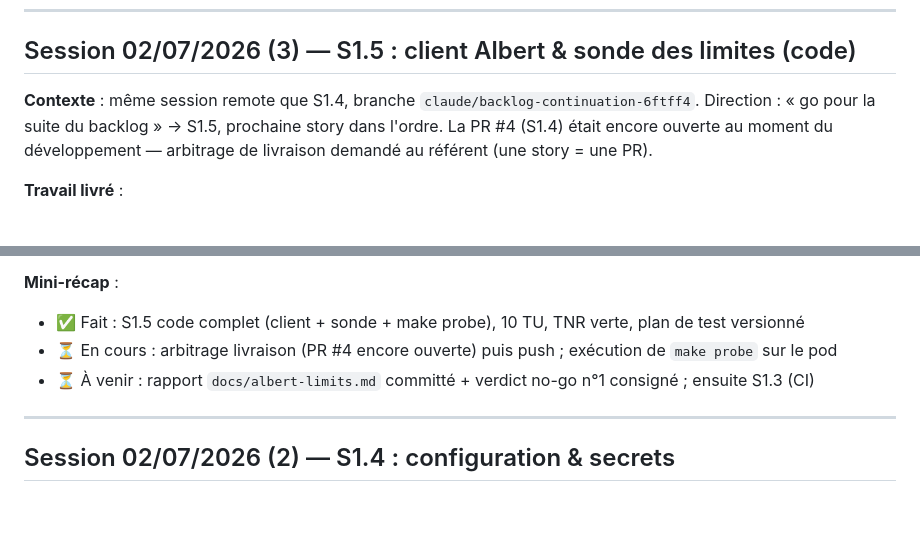
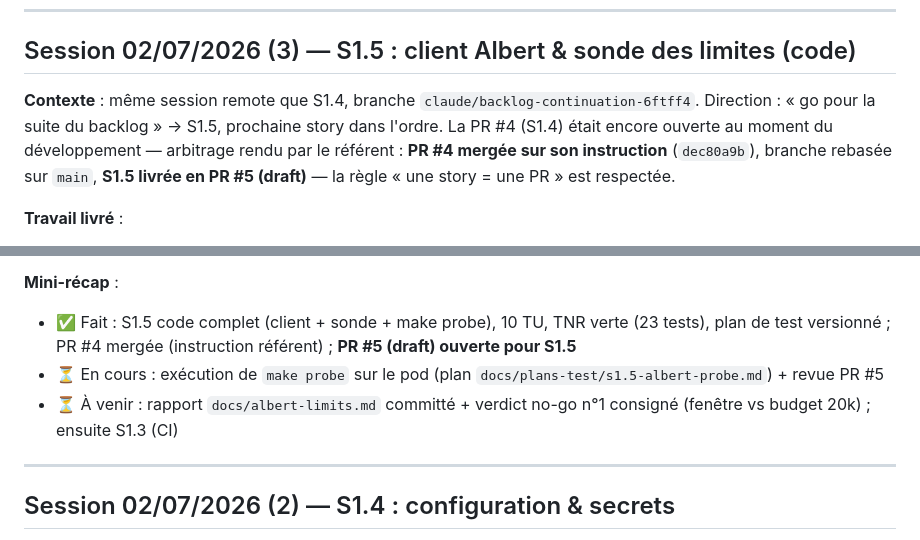
Before and after one commit to jdly956/GRIAC, a Markdown page: SESSIONS.md, 2 parts joined by grey strips. Rendered like a GitHub page; blank space fills up the shorter version.

Commit message:
docs(sessions): cloture S1.5 code — PR #4 mergee, PR #5 ouverte
Co-Authored-By: Claude Fable 5 <noreply@anthropic.com>
Claude-Session: https://claude.ai/code/session_01A2JAxKW1tQYaoYVqLdNXnR

```diff
--- a/SESSIONS.md
+++ b/SESSIONS.md
@@ -16,7 +16,7 @@
 
 ## Session 02/07/2026 (3) — S1.5 : client Albert & sonde des limites (code)
 
-**Contexte** : même session remote que S1.4, branche `claude/backlog-continuation-6ftff4`. Direction : « go pour la suite du backlog » → S1.5, prochaine story dans l'ordre. La PR #4 (S1.4) était encore ouverte au moment du développement — arbitrage de livraison demandé au référent (une story = une PR).
+**Contexte** : même session remote que S1.4, branche `claude/backlog-continuation-6ftff4`. Direction : « go pour la suite du backlog » → S1.5, prochaine story dans l'ordre. La PR #4 (S1.4) était encore ouverte au moment du développement — arbitrage rendu par le référent : **PR #4 mergée sur son instruction** (`dec80a9b`), branche rebasée sur `main`, **S1.5 livrée en PR #5 (draft)** — la règle « une story = une PR » est respectée.
 
 **Travail livré** :
 - `api/sia_api/albert.py` : `creer_client()` — client OpenAI pointé sur Albert, clé via `SecretStr` (S1.4), timeout et retries configurables par env (`ALBERT_TIMEOUT_S` défaut 30 s, `ALBERT_MAX_RETRIES` défaut 2, nouveaux champs Settings) ; aucun appel réseau à l'import.
@@ -28,9 +28,9 @@
 **Validation en session** : `make lint` vert ; `make test` **23 tests verts**. Démonstration réelle de la gestion d'erreurs : `make probe` vers un hôte injoignable → rapport écrit, 4 relevés « échec — APIConnectionError/ConnectError » sans traceback, exit ≠ 0, clé factice absente du rapport (grep = 0). **L'exécution nominale exige le réseau Albert + la clé : à jouer sur le pod via le plan de test — c'est le test no-go n°1 (fenêtre effective et quotas, à comparer au budget 20k tokens).**
 
 **Mini-récap** :
-- ✅ Fait : S1.5 code complet (client + sonde + make probe), 10 TU, TNR verte, plan de test versionné
-- ⏳ En cours : arbitrage livraison (PR #4 encore ouverte) puis push ; exécution de `make probe` sur le pod
-- ⏳ À venir : rapport `docs/albert-limits.md` committé + verdict no-go n°1 consigné ; ensuite S1.3 (CI)
+- ✅ Fait : S1.5 code complet (client + sonde + make probe), 10 TU, TNR verte (23 tests), plan de test versionné ; PR #4 mergée (instruction référent) ; **PR #5 (draft) ouverte pour S1.5**
+- ⏳ En cours : exécution de `make probe` sur le pod (plan `docs/plans-test/s1.5-albert-probe.md`) + revue PR #5
+- ⏳ À venir : rapport `docs/albert-limits.md` committé + verdict no-go n°1 consigné (fenêtre vs budget 20k) ; ensuite S1.3 (CI)
 
 ---
 
```
Also changed, not shown: other parts of SESSIONS.md (+1 -1 lines).
